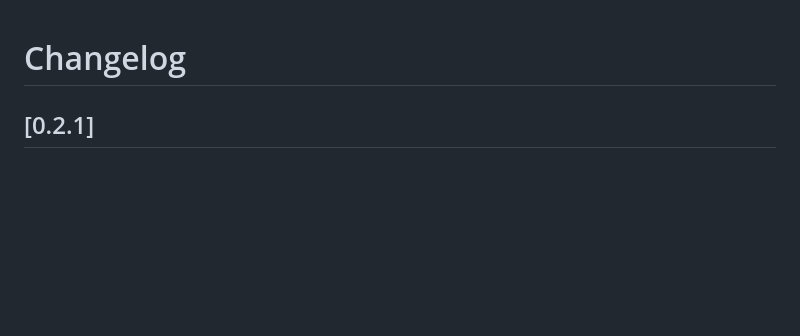
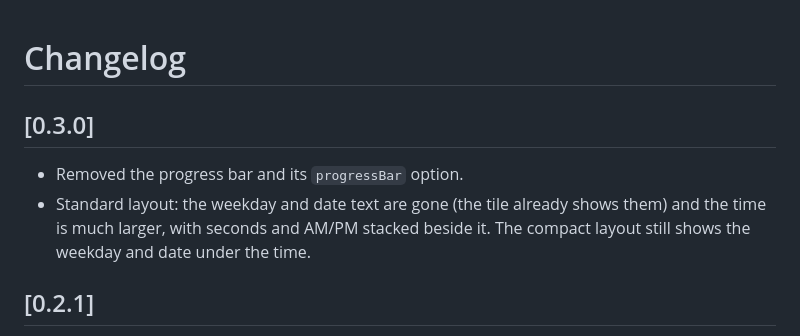
Before and after one commit to scottshaffer/MMM-GlassClock, a Markdown page: CHANGELOG.md, the part around the change. Drawn GitHub-style; blank space fills up the shorter version.

```diff
--- a/CHANGELOG.md
+++ b/CHANGELOG.md
@@ -1,4 +1,11 @@
 # Changelog
+
+## [0.3.0]
+
+- Removed the progress bar and its `progressBar` option.
+- Standard layout: the weekday and date text are gone (the tile already shows them) and the time
+  is much larger, with seconds and AM/PM stacked beside it. The compact layout still shows the
+  weekday and date under the time.
 
 ## [0.2.1]
 
```
Also changed, not shown: README.md (+9 -11 lines), screenshots/preview.png, 4 other files.
